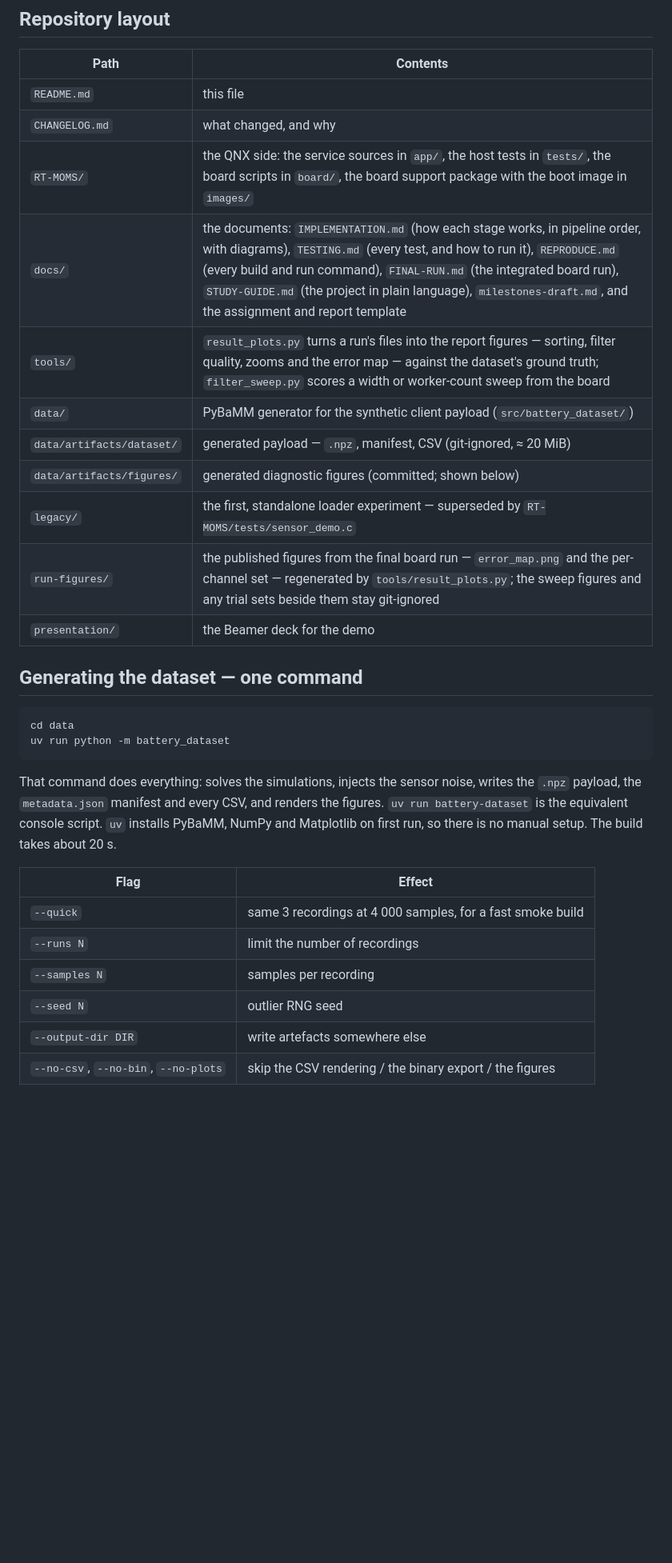
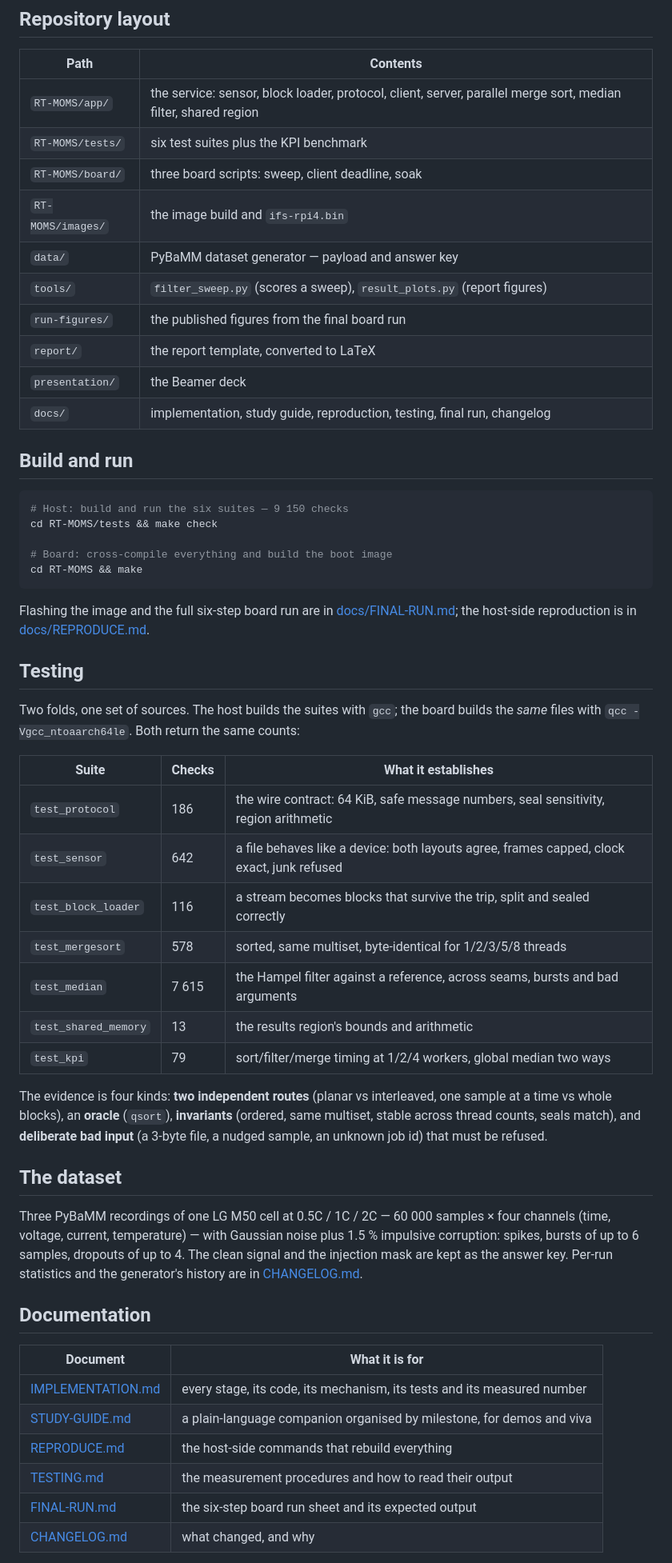
Before and after one commit to Sanjay5421/qnx-rtos-sorting-filter, a Markdown page: README.md, the part around one of its changes. Shown at 80% size. GitHub-like rendering; blank space fills up the shorter version.

Commit message:
Rewrite the README with results, badges and author links

````diff
--- a/README.md
+++ b/README.md
@@ -11,37 +73,67 @@ the injection mask a median filter can be scored against.
 
 | Path | Contents |
 | --- | --- |
-| `README.md` | this file |
-| `CHANGELOG.md` | what changed, and why |
-| `RT-MOMS/` | the QNX side: the service sources in `app/`, the host tests in `tests/`, the board scripts in `board/`, the board support package with the boot image in `images/` |
-| `docs/` | the documents: `IMPLEMENTATION.md` (how each stage works, in pipeline order, with diagrams), `TESTING.md` (every test, and how to run it), `REPRODUCE.md` (every build and run command), `FINAL-RUN.md` (the integrated board run), `STUDY-GUIDE.md` (the project in plain language), `milestones-draft.md`, and the assignment and report template |
-| `tools/` | `result_plots.py` turns a run's files into the report figures — sorting, filter quality, zooms and the error map — against the dataset's ground truth; `filter_sweep.py` scores a width or worker-count sweep from the board |
-| `data/` | PyBaMM generator for the synthetic client payload (`src/battery_dataset/`) |
-| `data/artifacts/dataset/` | generated payload — `.npz`, manifest, CSV (git-ignored, ≈ 20 MiB) |
-| `data/artifacts/figures/` | generated diagnostic figures (committed; shown below) |
-| `legacy/` | the first, standalone loader experiment — superseded by `RT-MOMS/tests/sensor_demo.c` |
-| `run-figures/` | the published figures from the final board run — `error_map.png` and the per-channel set — regenerated by `tools/result_plots.py`; the sweep figures and any trial sets beside them stay git-ignored |
-| `presentation/` | the Beamer deck for the demo |
+| `RT-MOMS/app/` | the service: sensor, block loader, protocol, client, server, parallel merge sort, median filter, shared region |
+| `RT-MOMS/tests/` | six test suites plus the KPI benchmark |
+| `RT-MOMS/board/` | three board scripts: sweep, client deadline, soak |
+| `RT-MOMS/images/` | the image build and `ifs-rpi4.bin` |
+| `data/` | PyBaMM dataset generator — payload and answer key |
+| `tools/` | `filter_sweep.py` (scores a sweep), `result_plots.py` (report figures) |
+| `run-figures/` | the published figures from the final board run |
+| `report/` | the report template, converted to LaTeX |
+| `presentation/` | the Beamer deck |
+| `docs/` | implementation, study guide, reproduction, testing, final run, changelog |
 
-## Generating the dataset — one command
+## Build and run
 
-```bash
-cd data
-uv run python -m battery_dataset
+```sh
+# Host: build and run the six suites — 9 150 checks
+cd RT-MOMS/tests && make check
+
+# Board: cross-compile everything and build the boot image
+cd RT-MOMS && make
 ```
 
-That command does everything: solves the simulations, injects the sensor noise,
-writes the `.npz` payload, the `metadata.json` manifest and every CSV, and
-renders the figures. `uv run battery-dataset` is the equivalent console script.
-`uv` installs PyBaMM, NumPy and Matplotlib on first run, so there is no manual
-setup. The build takes about 20 s.
+Flashing the image and the full six-step board run are in
+[docs/FINAL-RUN.md](docs/FINAL-RUN.md); the host-side reproduction is in
+[docs/REPRODUCE.md](docs/REPRODUCE.md).
 
-| Flag | Effect |
+## Testing
+
+Two folds, one set of sources. The host builds the suites with `gcc`; the board
+builds the *same* files with `qcc -Vgcc_ntoaarch64le`. Both return the same counts:
+
+| Suite | Checks | What it establishes |
+| --- | --- | --- |
+| `test_protocol` | 186 | the wire contract: 64 KiB, safe message numbers, seal sensitivity, region arithmetic |
+| `test_sensor` | 642 | a file behaves like a device: both layouts agree, frames capped, clock exact, junk refused |
+| `test_block_loader` | 116 | a stream becomes blocks that survive the trip, split and sealed correctly |
+| `test_mergesort` | 578 | sorted, same multiset, byte-identical for 1/2/3/5/8 threads |
+| `test_median` | 7 615 | the Hampel filter against a reference, across seams, bursts and bad arguments |
+| `test_shared_memory` | 13 | the results region's bounds and arithmetic |
+| `test_kpi` | 79 | sort/filter/merge timing at 1/2/4 workers, global median two ways |
+
+The evidence is four kinds: **two independent routes** (planar vs interleaved, one
+sample at a time vs whole blocks), an **oracle** (`qsort`), **invariants** (ordered,
+same multiset, stable across thread counts, seals match), and **deliberate bad
+input** (a 3-byte file, a nudged sample, an unknown job id) that must be refused.
+
+## The dataset
+
+Three PyBaMM recordings of one LG M50 cell at 0.5C / 1C / 2C — 60 000 samples ×
+four channels (time, voltage, current, temperature) — with Gaussian noise plus 1.5 %
+impulsive corruption: spikes, bursts of up to 6 samples, dropouts of up to 4. The
+clean signal and the injection mask are kept as the answer key. Per-run statistics
+and the generator's history are in [CHANGELOG.md](CHANGELOG.md).
+
+## Documentation
+
+| Document | What it is for |
 | --- | --- |
-| `--quick` | same 3 recordings at 4 000 samples, for a fast smoke build |
-| `--runs N` | limit the number of recordings |
-| `--samples N` | samples per recording |
-| `--seed N` | outlier RNG seed |
-| `--output-dir DIR` | write artefacts somewhere else |
-| `--no-csv`, `--no-bin`, `--no-plots` | skip the CSV rendering / the binary export / the figures |
+| [IMPLEMENTATION.md](docs/IMPLEMENTATION.md) | every stage, its code, its mechanism, its tests and its measured number |
+| [STUDY-GUIDE.md](docs/STUDY-GUIDE.md) | a plain-language companion organised by milestone, for demos and viva |
+| [REPRODUCE.md](docs/REPRODUCE.md) | the host-side commands that rebuild everything |
+| [TESTING.md](docs/TESTING.md) | the measurement procedures and how to read their output |
+| [FINAL-RUN.md](docs/FINAL-RUN.md) | the six-step board run sheet and its expected output |
+| [CHANGELOG.md](CHANGELOG.md) | what changed, and why |
 
````
Also changed, not shown: other parts of README.md (+75 -176 lines).
